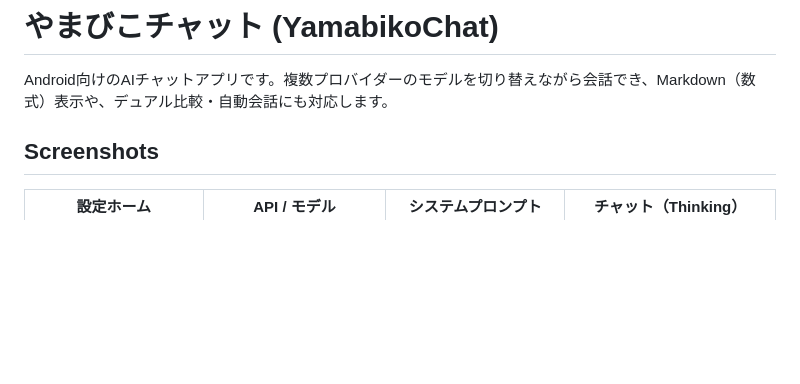
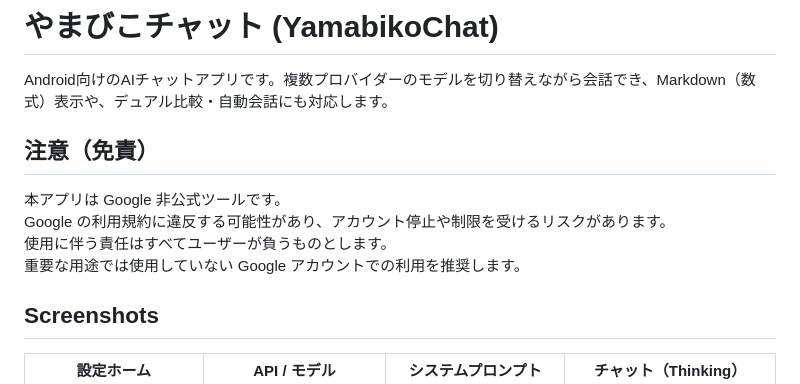
Before and after one commit to porarrirr/yamabikochat, a Markdown page: README.md, the part around the change. Drawn GitHub-style; blank space fills up the shorter version.

Commit message:
⚠️ Add Google unofficial disclaimer

```diff
--- a/README.md
+++ b/README.md
@@ -1,6 +1,12 @@
 # やまびこチャット (YamabikoChat)
 
 Android向けのAIチャットアプリです。複数プロバイダーのモデルを切り替えながら会話でき、Markdown（数式）表示や、デュアル比較・自動会話にも対応します。
+
+## 注意（免責）
+本アプリは Google 非公式ツールです。
+Google の利用規約に違反する可能性があり、アカウント停止や制限を受けるリスクがあります。
+使用に伴う責任はすべてユーザーが負うものとします。
+重要な用途では使用していない Google アカウントでの利用を推奨します。
 
 ## Screenshots
 | 設定ホーム | API / モデル | システムプロンプト | チャット（Thinking） |
```
